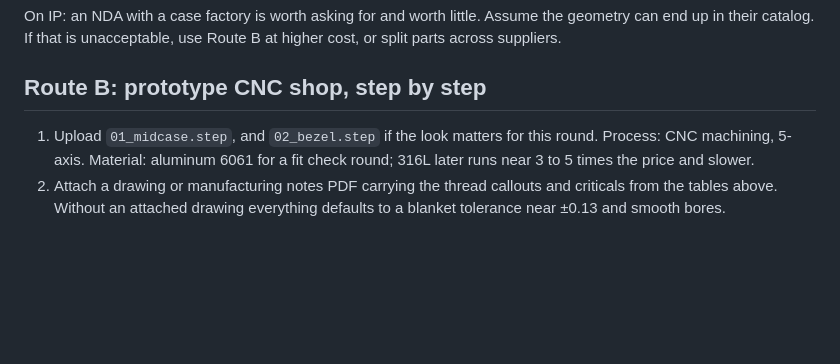
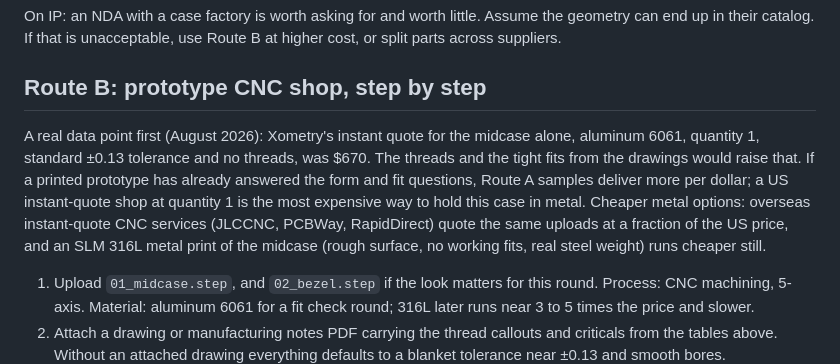
Before and after one commit to Kelsus/open-miyota-9075-gmt-case, a Markdown page: MANUFACTURING.md, the part around the change. Drawn GitHub-style; blank space fills up the shorter version.

Commit message:
Add real Xometry quote data point to Route B guidance
Midcase alone quoted $670 in 6061 at quantity 1 with no threads.
Document cheaper metal options and when to skip Route B.

Co-Authored-By: Claude Fable 5 <noreply@anthropic.com>

```diff
--- a/MANUFACTURING.md
+++ b/MANUFACTURING.md
@@ -136,6 +136,17 @@ suppliers.
 
 ## Route B: prototype CNC shop, step by step
 
+A real data point first (August 2026): Xometry's instant quote for the
+midcase alone, aluminum 6061, quantity 1, standard ±0.13 tolerance and
+no threads, was $670. The threads and the tight fits from the drawings
+would raise that. If a printed prototype has already answered the form
+and fit questions, Route A samples deliver more per dollar; a US
+instant-quote shop at quantity 1 is the most expensive way to hold this
+case in metal. Cheaper metal options: overseas instant-quote CNC
+services (JLCCNC, PCBWay, RapidDirect) quote the same uploads at a
+fraction of the US price, and an SLM 316L metal print of the midcase
+(rough surface, no working fits, real steel weight) runs cheaper still.
+
 1. Upload `01_midcase.step`, and `02_bezel.step` if the look matters for
    this round. Process: CNC machining, 5-axis. Material: aluminum
    6061 for a fit check round; 316L later runs near 3 to 5 times the
```
